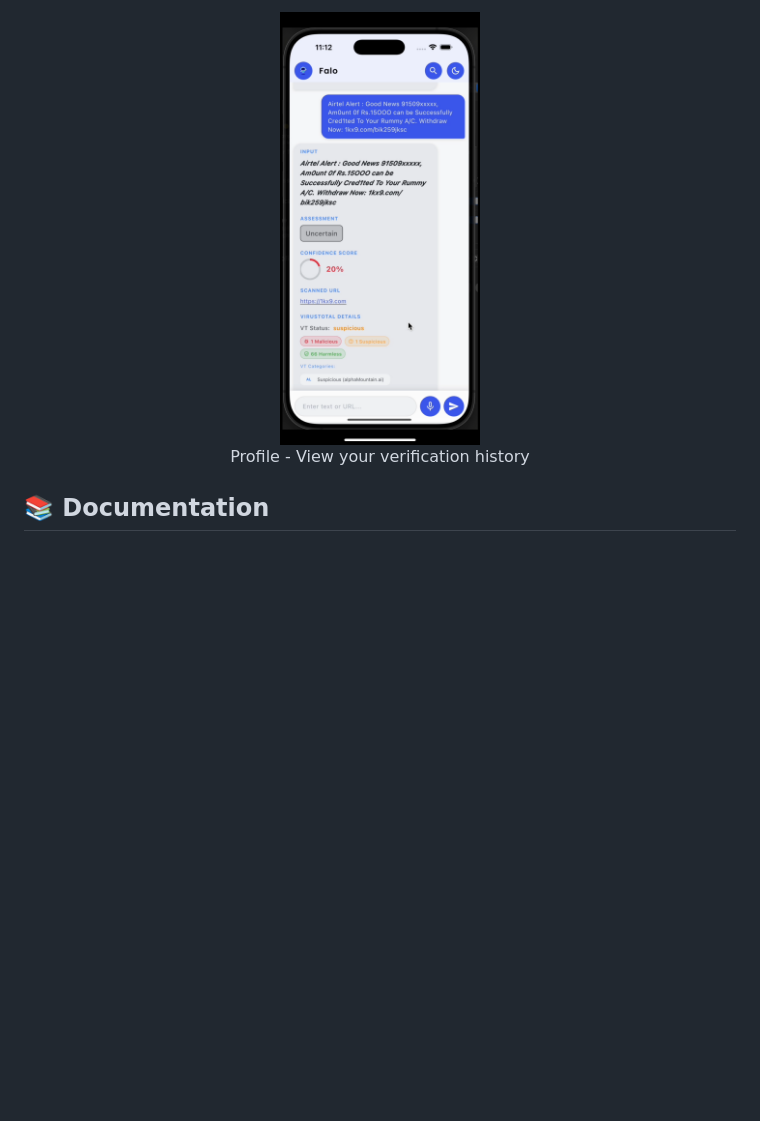
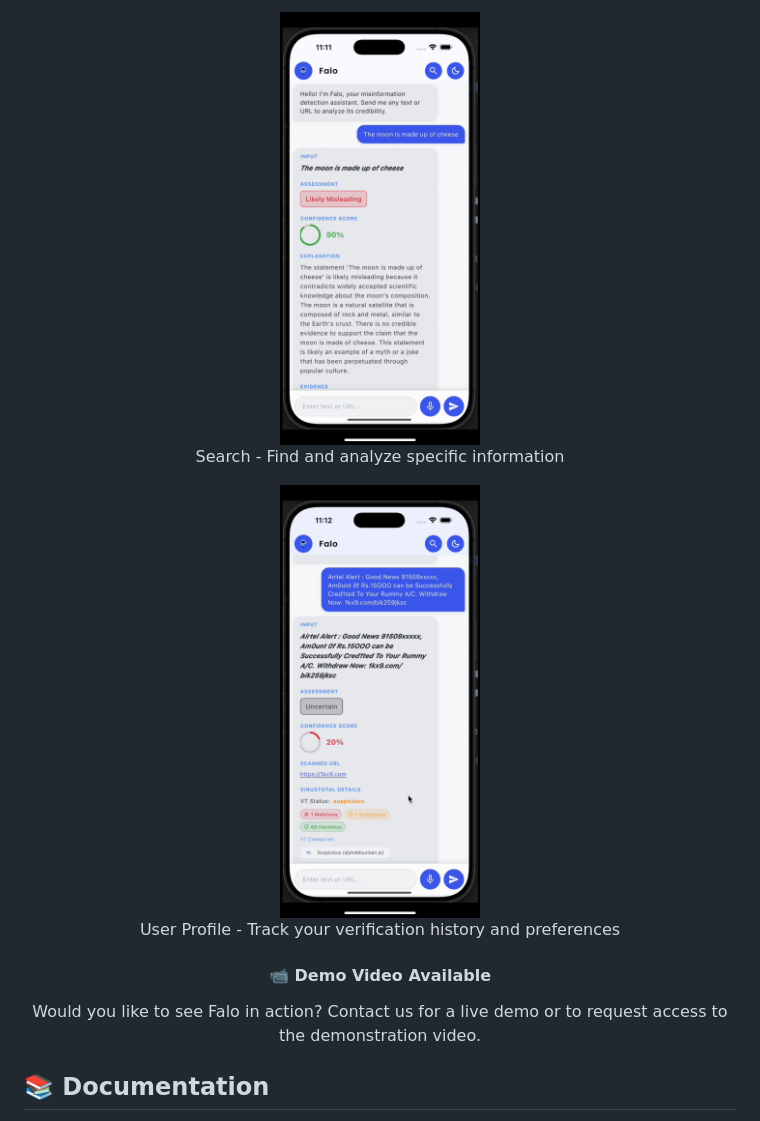
Before and after one commit to GokulanV7/Falo-app, a Markdown page: README.md, the part around one of its changes. GitHub-like rendering; blank space fills up the shorter version.

```diff
--- a/README.md
+++ b/README.md
@@ -91,6 +84,14 @@ Falo/
 
-  <img src="Falotestphoto/IMG_5914.PNG" alt="Profile & History" width="200"/>
-  <p>Profile - View your verification history</p>
+  <img src="Falotestphoto/IMG_5913.PNG" alt="Search Results" width="200"/>
+  <p>Search - Find and analyze specific information</p>
+
+  <img src="Falotestphoto/IMG_5914.PNG" alt="User Profile" width="200"/>
+  <p>User Profile - Track your verification history and preferences</p>
+
+  <div style="margin-top: 20px; padding: 15px; background-color: #f8f9fa; border-radius: 5px;">
+    <h4>📹 Demo Video Available</h4>
+    <p>Would you like to see Falo in action? Contact us for a live demo or to request access to the demonstration video.</p>
+  </div>
 </div>
 
 ## 📚 Documentation
```
Also changed, not shown: other parts of README.md (+10 -17 lines).
